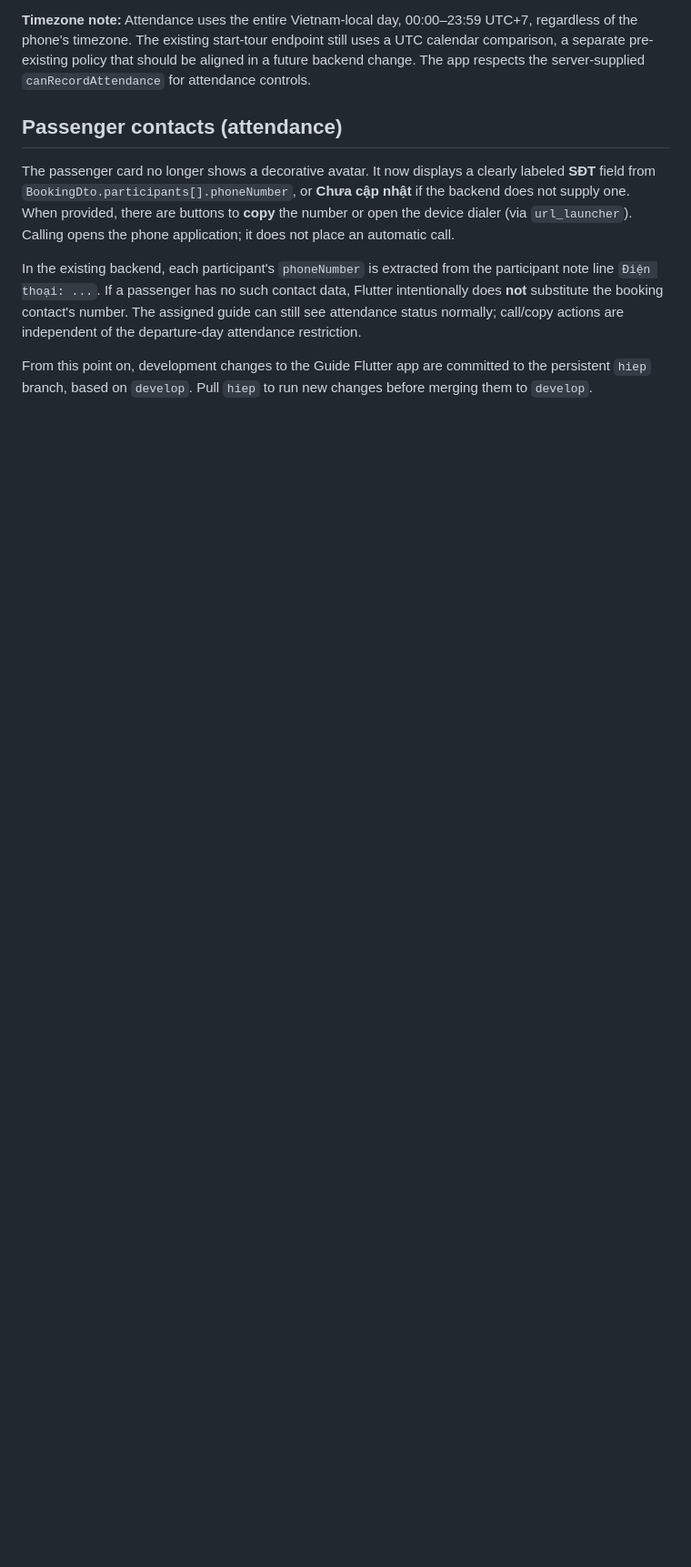
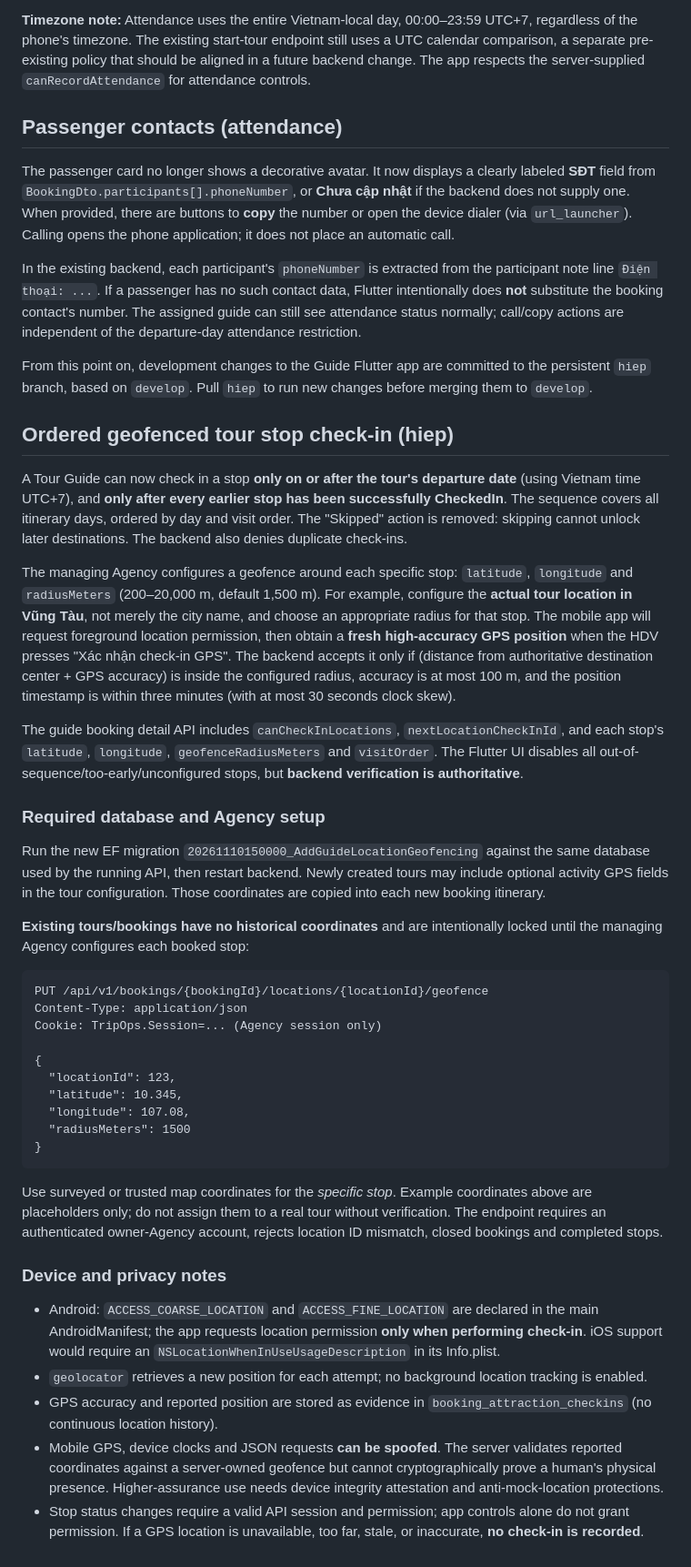
Before and after one commit to fallforsal/TripOps, a Markdown page: guide_mobile_flutter/README.md, the part around the change. Shown at 91% size. GitHub-like rendering; blank space fills up the shorter version.

Commit message:
docs(guide): explain geofenced ordered check-ins and Agency migration/setup

````diff
--- a/guide_mobile_flutter/README.md
+++ b/guide_mobile_flutter/README.md
@@ -191,3 +191,74 @@ are independent of the departure-day attendance restriction.
 From this point on, development changes to the Guide Flutter app are committed
 to the persistent `hiep` branch, based on `develop`. Pull `hiep` to run
 new changes before merging them to `develop`.
+
+
+## Ordered geofenced tour stop check-in (hiep)
+
+A Tour Guide can now check in a stop **only on or after the tour's departure date**
+(using Vietnam time UTC+7), and **only after every earlier stop has been
+successfully CheckedIn**. The sequence covers all itinerary days, ordered by
+day and visit order. The "Skipped" action is removed: skipping cannot unlock
+later destinations. The backend also denies duplicate check-ins.
+
+The managing Agency configures a geofence around each specific stop:
+`latitude`, `longitude` and `radiusMeters` (200–20,000 m, default 1,500 m).
+For example, configure the **actual tour location in Vũng Tàu**, not merely
+the city name, and choose an appropriate radius for that stop. The mobile app
+will request foreground location permission, then obtain a **fresh high-accuracy
+GPS position** when the HDV presses "Xác nhận check-in GPS". The backend accepts
+it only if (distance from authoritative destination center + GPS accuracy)
+is inside the configured radius, accuracy is at most 100 m, and the position
+timestamp is within three minutes (with at most 30 seconds clock skew).
+
+The guide booking detail API includes `canCheckInLocations`,
+`nextLocationCheckInId`, and each stop's `latitude`, `longitude`,
+`geofenceRadiusMeters` and `visitOrder`. The Flutter UI disables all
+out-of-sequence/too-early/unconfigured stops, but **backend verification is
+authoritative**.
+
+### Required database and Agency setup
+
+Run the new EF migration `20261110150000_AddGuideLocationGeofencing`
+against the same database used by the running API, then restart backend.
+Newly created tours may include optional activity GPS fields in the tour
+configuration. Those coordinates are copied into each new booking itinerary.
+
+**Existing tours/bookings have no historical coordinates** and are intentionally
+locked until the managing Agency configures each booked stop:
+
+```http
+PUT /api/v1/bookings/{bookingId}/locations/{locationId}/geofence
+Content-Type: application/json
+Cookie: TripOps.Session=... (Agency session only)
+
+{
+  "locationId": 123,
+  "latitude": 10.345,
+  "longitude": 107.08,
+  "radiusMeters": 1500
+}
+```
+
+Use surveyed or trusted map coordinates for the *specific stop*. Example
+coordinates above are placeholders only; do not assign them to a real tour
+without verification. The endpoint requires an authenticated owner-Agency
+account, rejects location ID mismatch, closed bookings and completed stops.
+
+### Device and privacy notes
+
+- Android: `ACCESS_COARSE_LOCATION` and `ACCESS_FINE_LOCATION` are declared
+  in the main AndroidManifest; the app requests location permission **only
+  when performing check-in**. iOS support would require an
+  `NSLocationWhenInUseUsageDescription` in its Info.plist.
+- `geolocator` retrieves a new position for each attempt; no background
+  location tracking is enabled.
+- GPS accuracy and reported position are stored as evidence in
+  `booking_attraction_checkins` (no continuous location history).
+- Mobile GPS, device clocks and JSON requests **can be spoofed**. The server
+  validates reported coordinates against a server-owned geofence but cannot
+  cryptographically prove a human's physical presence. Higher-assurance use
+  needs device integrity attestation and anti-mock-location protections.
+- Stop status changes require a valid API session and permission; app controls
+  alone do not grant permission. If a GPS location is unavailable, too far,
+  stale, or inaccurate, **no check-in is recorded**.
````
